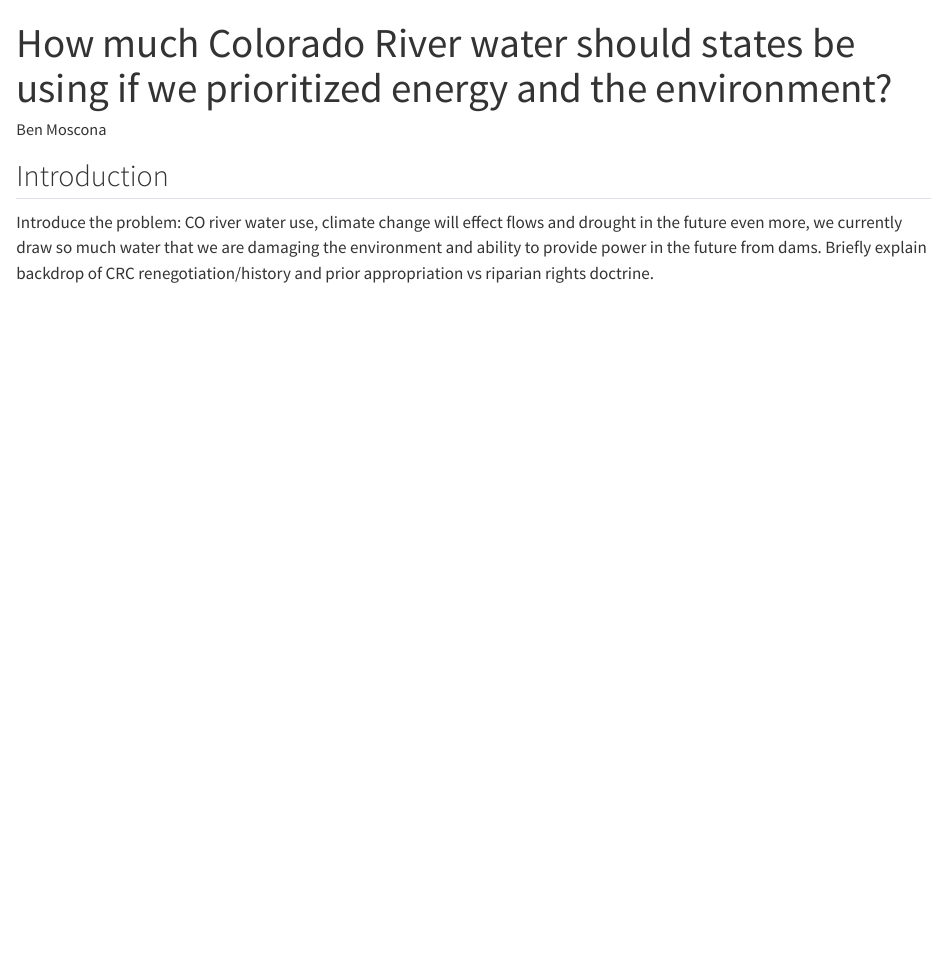
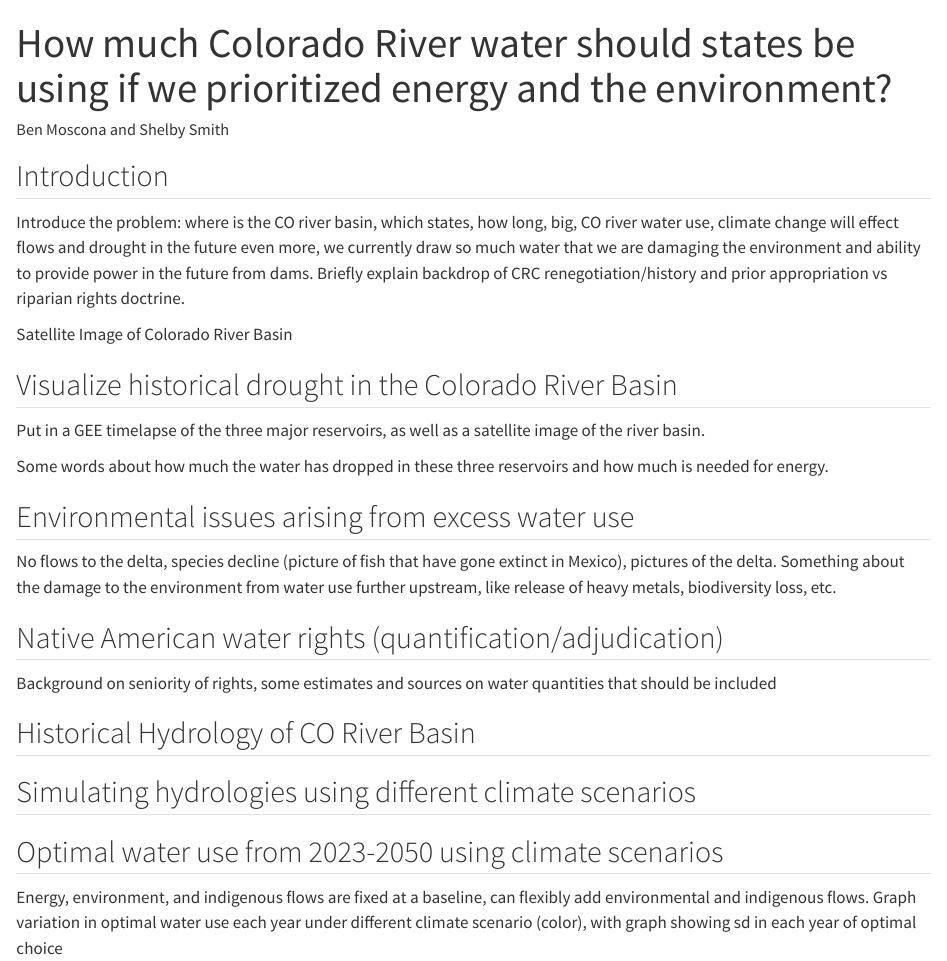
Before and after one commit to bmoscona/co-river-simulation, a Quarto document (writeup_wcode.qmd): the page in a window 1100 px wide, from its top. Rendered offline with R 4.5, knitr and Pandoc in place of Quarto, with nearby package versions.

````diff
--- a/writeup_wcode.qmd
+++ b/writeup_wcode.qmd
@@ -1,16 +1,68 @@
 ---
 title: "How much Colorado River water should states be using if we prioritized energy and the environment?"
-author: "Ben Moscona"
+author: "Ben Moscona and Shelby Smith"
 format: html
 editor: visual
 ---
 
 ## Introduction
 
-Introduce the problem: CO river water use, climate change will effect flows and drought in the future even more, we currently draw so much water that we are damaging the environment and ability to provide power in the future from dams. Briefly explain backdrop of CRC renegotiation/history and prior appropriation vs riparian rights doctrine.
+Introduce the problem: where is the CO river basin, which states, how long, big, CO river water use, climate change will effect flows and drought in the future even more, we currently draw so much water that we are damaging the environment and ability to provide power in the future from dams. Briefly explain backdrop of CRC renegotiation/history and prior appropriation vs riparian rights doctrine.
+
+Satellite Image of Colorado River Basin
 
 ```{r load dependencies}
 #| echo: false
 library(librarian)
 shelf(tidyverse)
 ```
+
+## Visualize historical drought in the Colorado River Basin
+
+Put in a GEE timelapse of the three major reservoirs, as well as a satellite image of the river basin.
+
+Some words about how much the water has dropped in these three reservoirs and how much is needed for energy.
+
+## Environmental issues arising from excess water use
+
+No flows to the delta, species decline (picture of fish that have gone extinct in Mexico), pictures of the delta. Something about the damage to the environment from water use further upstream, like release of heavy metals, biodiversity loss, etc.
+
+```{r interactive map of historical water use by each state}
+
+```
+
+## Native American water rights (quantification/adjudication)
+
+Background on seniority of rights, some estimates and sources on water quantities that should be included
+
+```{r some graphs on indigenous water use}
+
+```
+
+## Historical Hydrology of CO River Basin
+
+```{r historical hydrology graphs}
+
+```
+
+## Simulating hydrologies using different climate scenarios
+
+```{r simulating hydrologies}
+
+```
+
+## Optimal water use from 2023-2050 using climate scenarios
+
+Energy, environment, and indigenous flows are fixed at a baseline, can flexibly add environmental and indigenous flows. Graph variation in optimal water use each year under different climate scenario (color), with graph showing sd in each year of optimal choice
+
+```{r water use optimization}
+
+```
+
+```{r variation in optimal water use graph}
+
+```
+
+```{r make simulation interactive using shiny}
+
+```
````
Also changed, not shown: gee_viz.qmd (added, +9 -0 lines).
